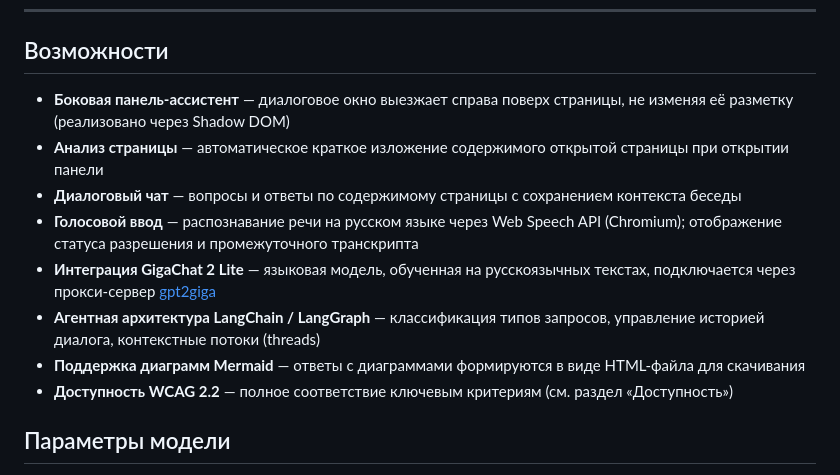
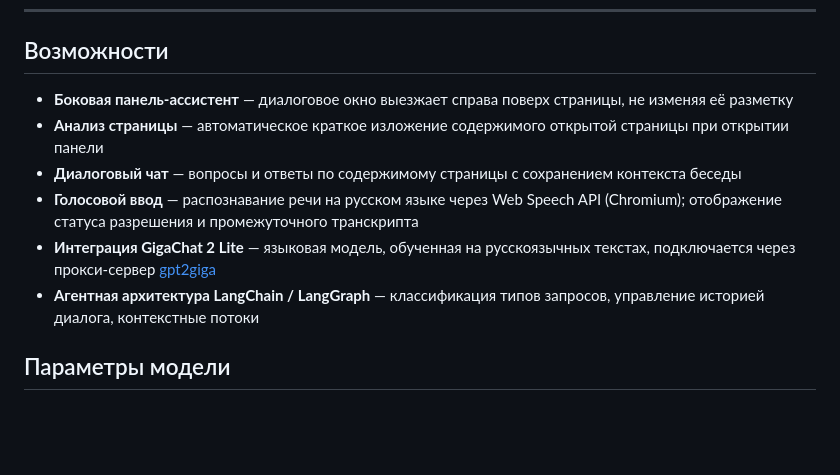
Before and after one commit to bugristaya/russian_short_stories_accesssible, a Markdown page: README.md, the part around the change. Rendered like a GitHub page; blank space fills up the shorter version.

```diff
--- a/README.md
+++ b/README.md
@@ -8,14 +8,13 @@
 
 ## Возможности
 
-- **Боковая панель-ассистент** — диалоговое окно выезжает справа поверх страницы, не изменяя её разметку (реализовано через Shadow DOM)
+- **Боковая панель-ассистент** — диалоговое окно выезжает справа поверх страницы, не изменяя её разметку
 - **Анализ страницы** — автоматическое краткое изложение содержимого открытой страницы при открытии панели
 - **Диалоговый чат** — вопросы и ответы по содержимому страницы с сохранением контекста беседы
 - **Голосовой ввод** — распознавание речи на русском языке через Web Speech API (Chromium); отображение статуса разрешения и промежуточного транскрипта
 - **Интеграция GigaChat 2 Lite** — языковая модель, обученная на русскоязычных текстах, подключается через прокси-сервер [gpt2giga](https://github.com/ai-forever/gpt2giga)
-- **Агентная архитектура LangChain / LangGraph** — классификация типов запросов, управление историей диалога, контекстные потоки (threads)
-- **Поддержка диаграмм Mermaid** — ответы с диаграммами формируются в виде HTML-файла для скачивания
-- **Доступность WCAG 2.2** — полное соответствие ключевым критериям (см. раздел «Доступность»)
+- **Агентная архитектура LangChain / LangGraph** — классификация типов запросов, управление историей диалога, контекстные потоки
+
 
 
 ## Параметры модели
```
